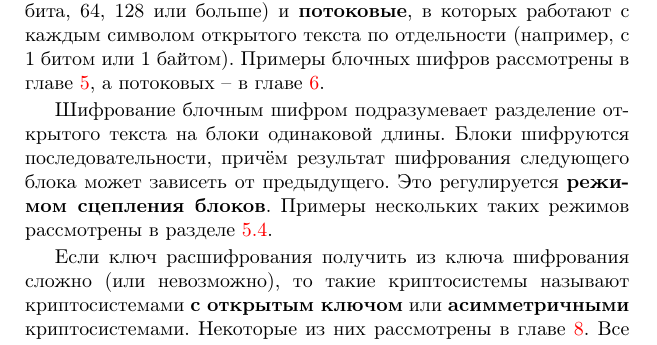
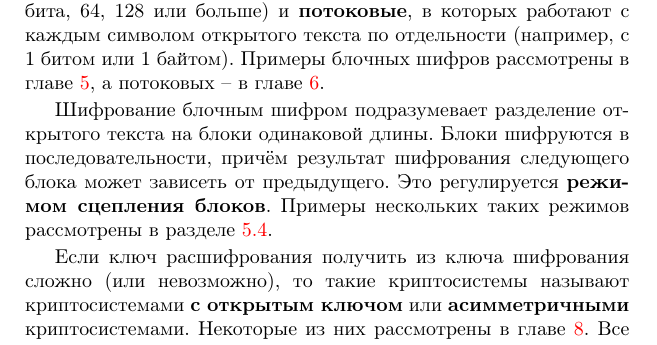
Before and after one commit to vlsergey/infosec, a LaTeX book (Information Security.tex, which reads classification_by_symmetry.tex): part of page 17 of 274, cut so that both start at the same text. Compiled offline with pdfLaTeX; a LaTeX package or settings file that is missing is left out.

Commit message:
Update classification_by_symmetry.tex
пропущен предлог "в" по контексту

```diff
--- a/classification_by_symmetry.tex
+++ b/classification_by_symmetry.tex
@@ -5,7 +5,7 @@
 
 Если для шифрования и расшифрования используется один и тот же ключ $K$, либо если получение ключа расшифрования $K_2$ из ключа шифрования $K_1$ является тривиальной операцией, то такая криптосистема называется \textbf{симметричной}\index{криптосистема!симметричная}. В зависимости от объёма обработки данных за одну операцию шифрования симметричные шифры делятся на \textbf{блочные}\index{шифр!блочный}, в которых за одну операцию шифрования происходит преобразование одного блока данных (32 бита, 64, 128 или больше) и \textbf{потоковые}\index{шифр!потоковый}, в которых работают с каждым символом открытого текста по отдельности (например, с 1 битом или 1 байтом). Примеры блочных шифров рассмотрены в главе~\ref{chapter-block-ciphers}, а потоковых -- в главе~\ref{chapter-stream-ciphers}.
 
-Шифрование блочным шифром подразумевает разделение открытого текста на блоки одинаковой длины. Блоки шифруются последовательности, причём результат шифрования следующего блока может зависеть от предыдущего. Это регулируется \textbf{режимом сцепления блоков}. Примеры нескольких таких режимов рассмотрены в разделе~\ref{chapter-block-chaining}.
+Шифрование блочным шифром подразумевает разделение открытого текста на блоки одинаковой длины. Блоки шифруются в последовательности, причём результат шифрования следующего блока может зависеть от предыдущего. Это регулируется \textbf{режимом сцепления блоков}. Примеры нескольких таких режимов рассмотрены в разделе~\ref{chapter-block-chaining}.
 
 Если ключ расшифрования получить из ключа шифрования сложно (или невозможно), то такие криптосистемы называют криптосистемами \textbf{с открытым ключом}\index{криптосистема!с открытым ключом} или \textbf{асимметричными} криптосистемами\index{криптосистема!асимметричная}. Некоторые из них рассмотрены в главе~\ref{chapter-public-key}. Все используемые на сегодняшний день асимметричные криптосистемы работают с блоком данных открытого текста, представленным в виде числа длиной в несколько сот или тысяч бит, поэтому классификация таких систем по объёму обрабатываемых за одну операцию данных не производится.
 
```
